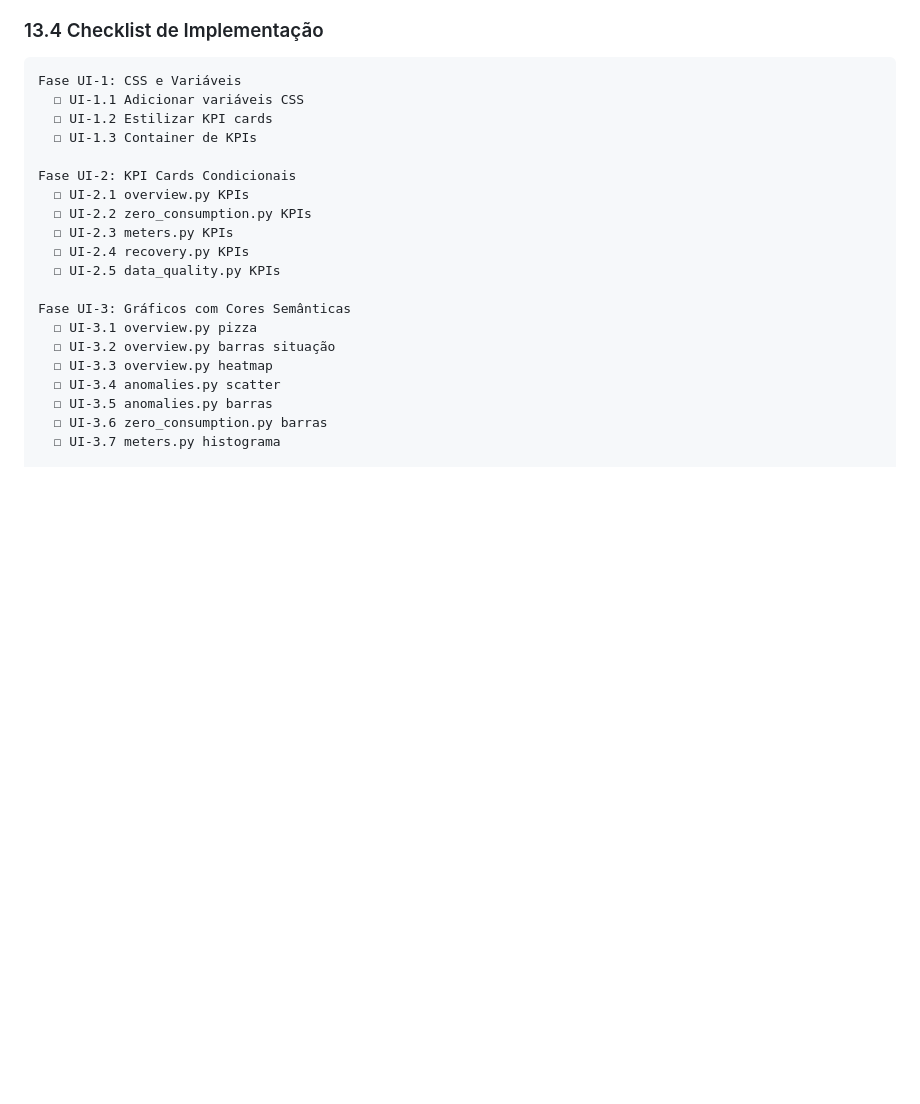
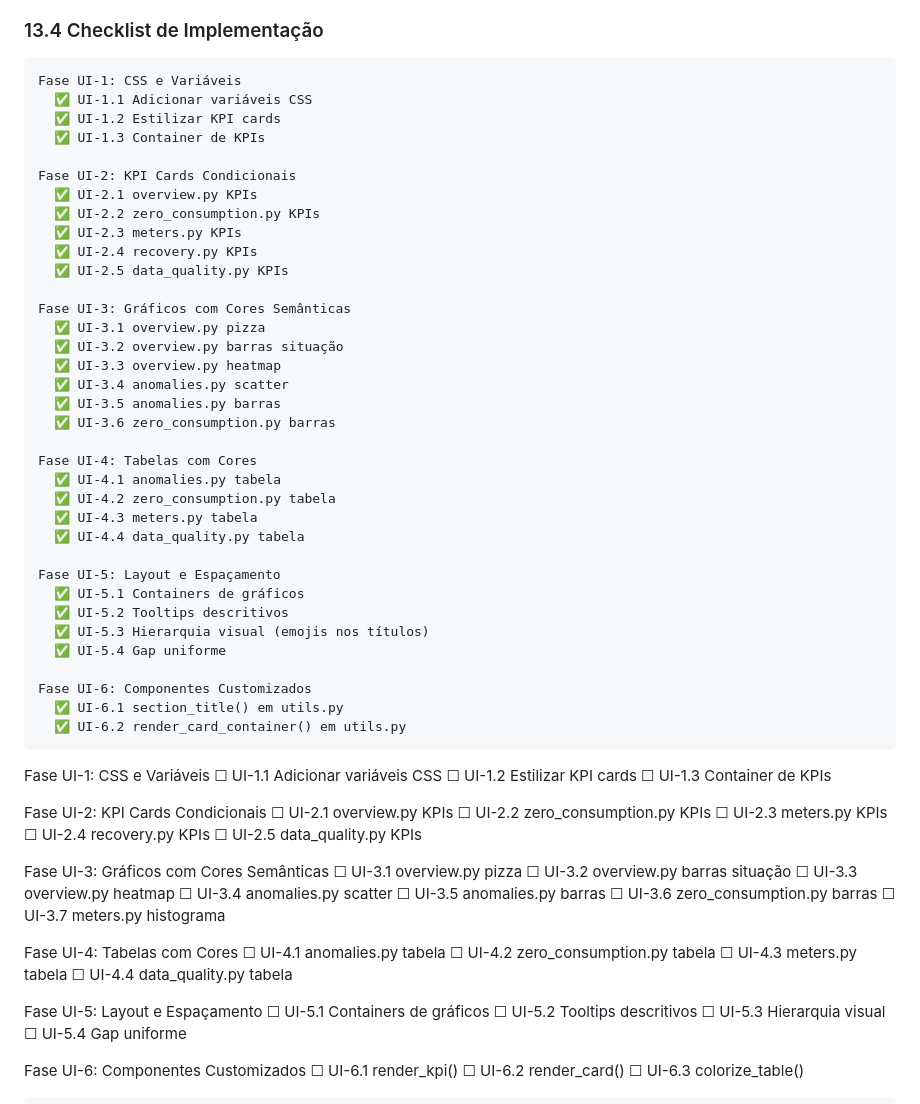
Before and after one commit to cavalcanteprofissional/sanova-micromedicao-dashboard, a Markdown page: TODO.md, the part around the change. Rendered like a GitHub page; blank space fills up the shorter version.

Commit message:
docs: atualizar checklist UI/UX como completo no TODO.md

````diff
--- a/TODO.md
+++ b/TODO.md
@@ -1450,6 +1450,42 @@ Escalas Plotly recomendadas:
 
 ```
 Fase UI-1: CSS e Variáveis
+  ✅ UI-1.1 Adicionar variáveis CSS
+  ✅ UI-1.2 Estilizar KPI cards
+  ✅ UI-1.3 Container de KPIs
+
+Fase UI-2: KPI Cards Condicionais
+  ✅ UI-2.1 overview.py KPIs
+  ✅ UI-2.2 zero_consumption.py KPIs
+  ✅ UI-2.3 meters.py KPIs
+  ✅ UI-2.4 recovery.py KPIs
+  ✅ UI-2.5 data_quality.py KPIs
+
+Fase UI-3: Gráficos com Cores Semânticas
+  ✅ UI-3.1 overview.py pizza
+  ✅ UI-3.2 overview.py barras situação
+  ✅ UI-3.3 overview.py heatmap
+  ✅ UI-3.4 anomalies.py scatter
+  ✅ UI-3.5 anomalies.py barras
+  ✅ UI-3.6 zero_consumption.py barras
+
+Fase UI-4: Tabelas com Cores
+  ✅ UI-4.1 anomalies.py tabela
+  ✅ UI-4.2 zero_consumption.py tabela
+  ✅ UI-4.3 meters.py tabela
+  ✅ UI-4.4 data_quality.py tabela
+
+Fase UI-5: Layout e Espaçamento
+  ✅ UI-5.1 Containers de gráficos
+  ✅ UI-5.2 Tooltips descritivos
+  ✅ UI-5.3 Hierarquia visual (emojis nos títulos)
+  ✅ UI-5.4 Gap uniforme
+
+Fase UI-6: Componentes Customizados
+  ✅ UI-6.1 section_title() em utils.py
+  ✅ UI-6.2 render_card_container() em utils.py
+```
+Fase UI-1: CSS e Variáveis
   ☐ UI-1.1 Adicionar variáveis CSS
   ☐ UI-1.2 Estilizar KPI cards
   ☐ UI-1.3 Container de KPIs
````
